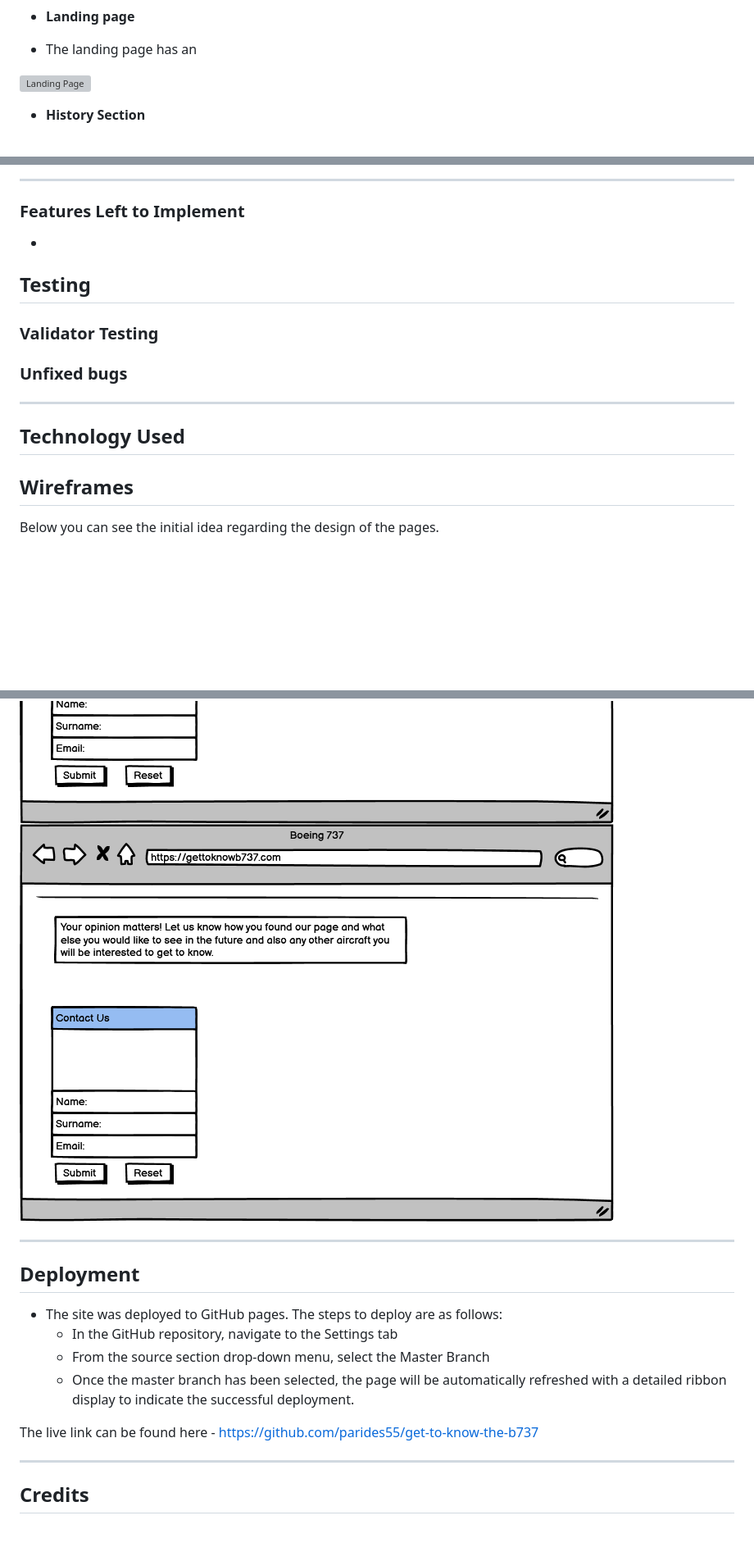
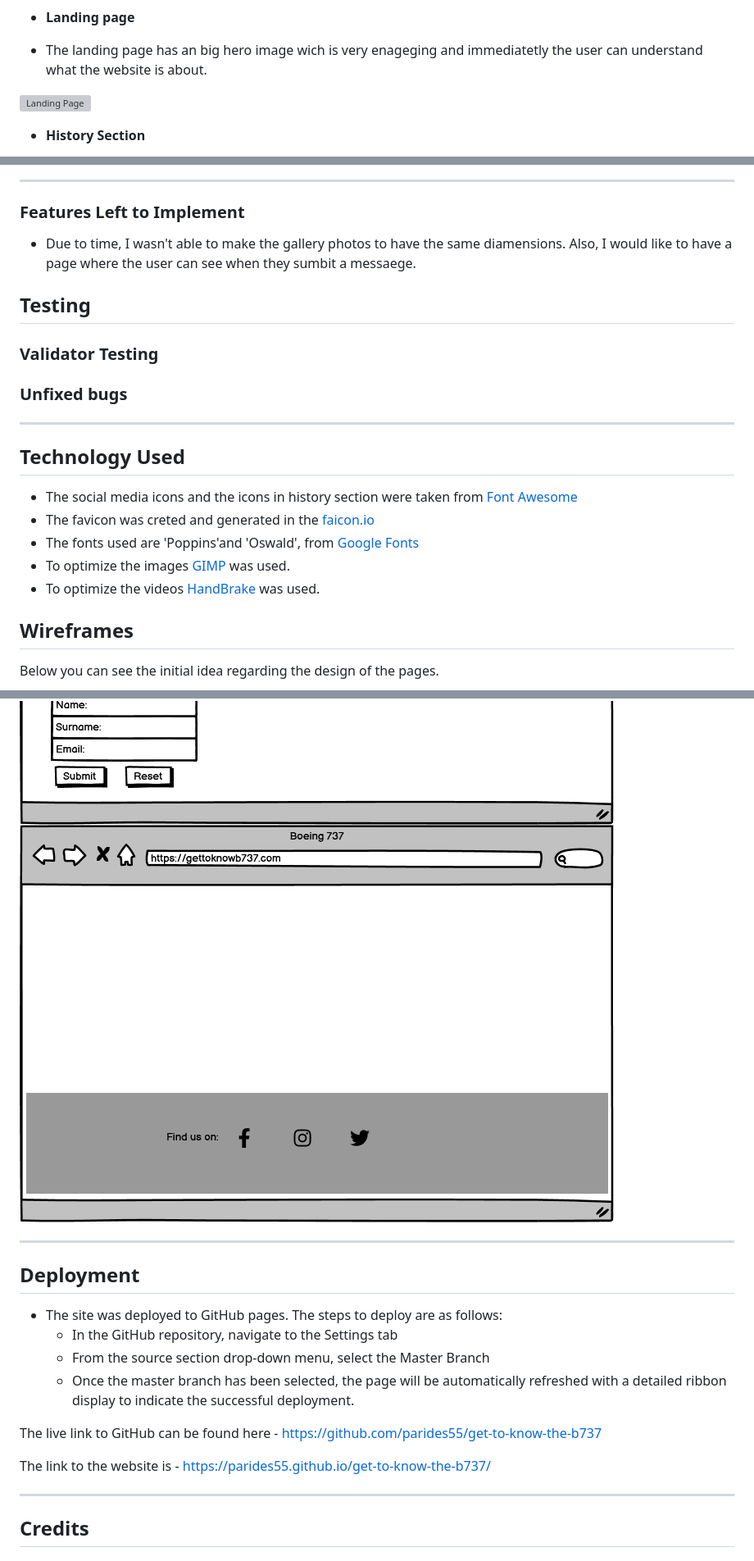
Before and after one commit to parides55/get-to-know-the-b737, a Markdown page: README.md, 3 parts joined by grey strips. Shown at 82% size. Rendered like a GitHub page; blank space fills up the shorter version; grey boxes are pictures that could not be loaded.

Commit message:
added the technologies used in readme

```diff
--- a/README.md
+++ b/README.md
@@ -26,7 +26,7 @@ The website consists of one page which can be scrolled down to view all the cont
 
 - __Landing page__
 
-- The landing page has an
+- The landing page has an big hero image wich is very enageging and immediatetly the user can understand what the website is about.
 
 ![Landing Page]()
 
@@ -60,7 +60,8 @@ The website consists of one page which can be scrolled down to view all the cont
 <hr>
 
 ### Features Left to Implement
-  -
+  - Due to time, I wasn't able to make the gallery photos to have the same diamensions. Also, I would like to have a page where the user can see when they sumbit a messaege.
+
 
 ## Testing
 
@@ -71,6 +72,11 @@ The website consists of one page which can be scrolled down to view all the cont
 <hr>
 
 ## Technology Used
+  - The social media icons and the icons in history section were taken from [Font Awesome](https://fontawesome.com/account)
+  - The favicon was creted and generated in the [faicon.io](https://favicon.io/favicon-generator/)
+  - The fonts used are 'Poppins'and 'Oswald', from [Google Fonts](https://fonts.google.com/)
+  - To optimize the images [GIMP](https://www.gimp.org/) was used.
+  - To optimize the videos [HandBrake](https://handbrake.fr/) was used.
 
 ## Wireframes
 
@@ -83,7 +89,7 @@ The website consists of one page which can be scrolled down to view all the cont
 <img src="assets/readme-docs/wireframes/wireframe-Technical-details.png">
 <img src="assets/readme-docs/wireframes/wireframe-gallery.png">
 <img src="assets/readme-docs/wireframes/wireframe-contact.png">
-<img src="assets/readme-docs/wireframes/wireframe-contact.png">
+<img src="assets/readme-docs/wireframes/wireframe-footer.png">
 
 <hr>
 
@@ -93,7 +99,9 @@ The website consists of one page which can be scrolled down to view all the cont
   - From the source section drop-down menu, select the Master Branch
   - Once the master branch has been selected, the page will be automatically refreshed with a detailed ribbon display to indicate the successful deployment.
 
-The live link can be found here - https://github.com/parides55/get-to-know-the-b737
+The live link to GitHub can be found here - https://github.com/parides55/get-to-know-the-b737
+
+The link to the website is - https://parides55.github.io/get-to-know-the-b737/
 
 <hr>
 
```
